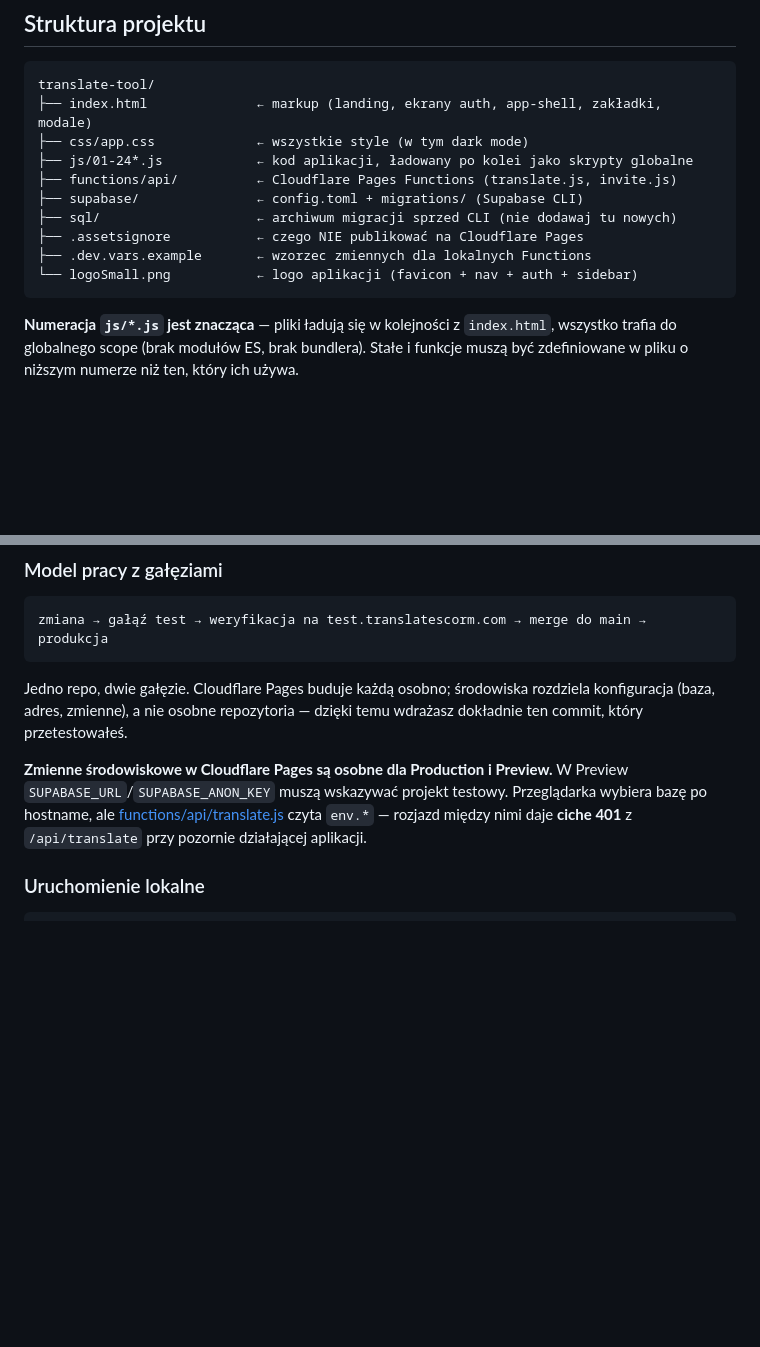
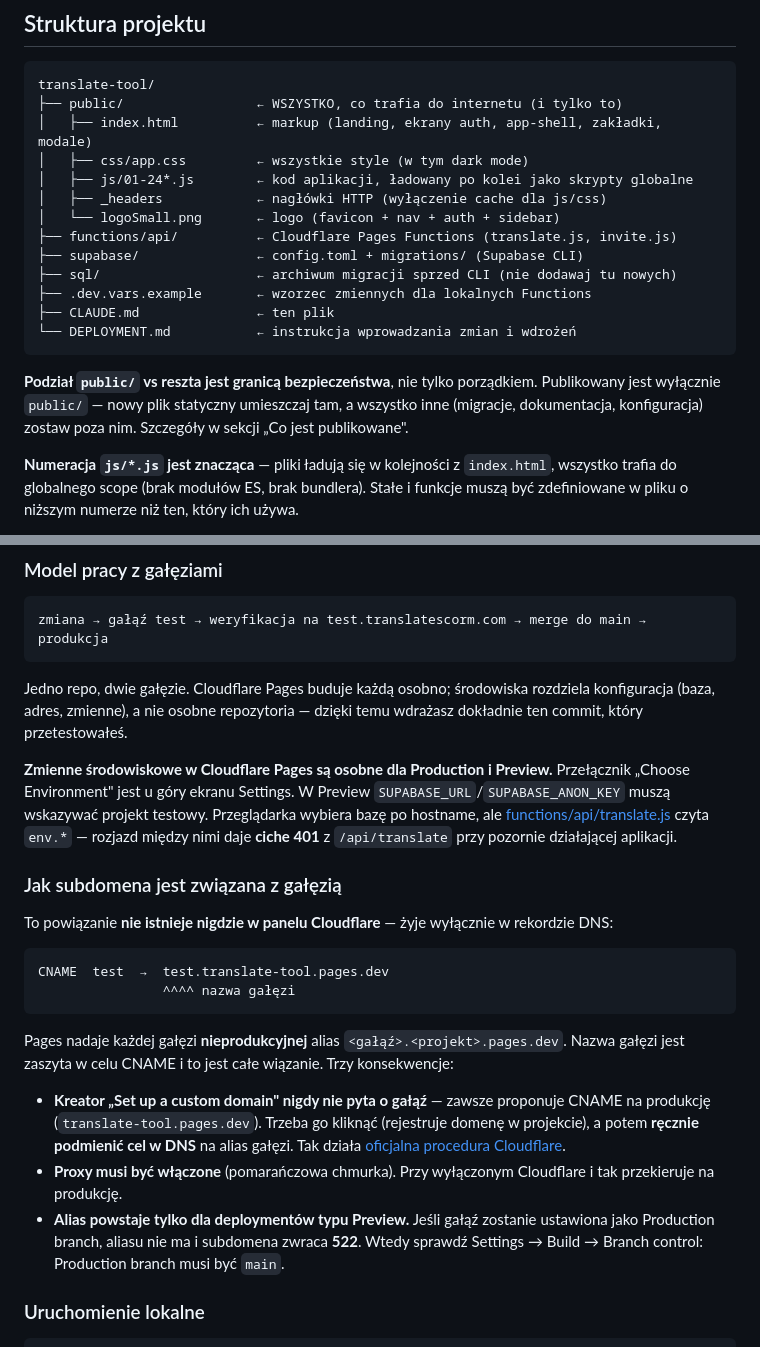
Before and after one commit to zloty05/translate-tool, a Markdown page: CLAUDE.md, 2 parts joined by grey strips. Drawn GitHub-style; blank space fills up the shorter version.

````diff
--- a/CLAUDE.md
+++ b/CLAUDE.md
@@ -10,16 +10,21 @@ TranslateScorm to wielotenantowa aplikacja SaaS do tłumaczenia materiałów e-l
 
 ```
 translate-tool/
-├── index.html              ← markup (landing, ekrany auth, app-shell, zakładki, modale)
-├── css/app.css             ← wszystkie style (w tym dark mode)
-├── js/01-24*.js            ← kod aplikacji, ładowany po kolei jako skrypty globalne
+├── public/                 ← WSZYSTKO, co trafia do internetu (i tylko to)
+│   ├── index.html          ← markup (landing, ekrany auth, app-shell, zakładki, modale)
+│   ├── css/app.css         ← wszystkie style (w tym dark mode)
+│   ├── js/01-24*.js        ← kod aplikacji, ładowany po kolei jako skrypty globalne
+│   ├── _headers            ← nagłówki HTTP (wyłączenie cache dla js/css)
+│   └── logoSmall.png       ← logo (favicon + nav + auth + sidebar)
 ├── functions/api/          ← Cloudflare Pages Functions (translate.js, invite.js)
 ├── supabase/               ← config.toml + migrations/ (Supabase CLI)
 ├── sql/                    ← archiwum migracji sprzed CLI (nie dodawaj tu nowych)
-├── .assetsignore           ← czego NIE publikować na Cloudflare Pages
 ├── .dev.vars.example       ← wzorzec zmiennych dla lokalnych Functions
-└── logoSmall.png           ← logo aplikacji (favicon + nav + auth + sidebar)
+├── CLAUDE.md               ← ten plik
+└── DEPLOYMENT.md           ← instrukcja wprowadzania zmian i wdrożeń
 ```
+
+**Podział `public/` vs reszta jest granicą bezpieczeństwa**, nie tylko porządkiem. Publikowany jest wyłącznie `public/` — nowy plik statyczny umieszczaj tam, a wszystko inne (migracje, dokumentacja, konfiguracja) zostaw poza nim. Szczegóły w sekcji „Co jest publikowane".
 
 **Numeracja `js/*.js` jest znacząca** — pliki ładują się w kolejności z `index.html`, wszystko trafia do globalnego scope (brak modułów ES, brak bundlera). Stałe i funkcje muszą być zdefiniowane w pliku o niższym numerze niż ten, który ich używa.
 
@@ -343,7 +358,22 @@ zmiana → gałąź test → weryfikacja na test.translatescorm.com → merge do
 
 Jedno repo, dwie gałęzie. Cloudflare Pages buduje każdą osobno; środowiska rozdziela konfiguracja (baza, adres, zmienne), a nie osobne repozytoria — dzięki temu wdrażasz dokładnie ten commit, który przetestowałeś.
 
-**Zmienne środowiskowe w Cloudflare Pages są osobne dla Production i Preview.** W Preview `SUPABASE_URL`/`SUPABASE_ANON_KEY` muszą wskazywać projekt testowy. Przeglądarka wybiera bazę po hostname, ale [functions/api/translate.js](functions/api/translate.js#L8-L9) czyta `env.*` — rozjazd między nimi daje **ciche 401** z `/api/translate` przy pozornie działającej aplikacji.
+**Zmienne środowiskowe w Cloudflare Pages są osobne dla Production i Preview.** Przełącznik „Choose Environment" jest u góry ekranu Settings. W Preview `SUPABASE_URL`/`SUPABASE_ANON_KEY` muszą wskazywać projekt testowy. Przeglądarka wybiera bazę po hostname, ale [functions/api/translate.js](functions/api/translate.js#L8-L9) czyta `env.*` — rozjazd między nimi daje **ciche 401** z `/api/translate` przy pozornie działającej aplikacji.
+
+### Jak subdomena jest związana z gałęzią
+
+To powiązanie **nie istnieje nigdzie w panelu Cloudflare** — żyje wyłącznie w rekordzie DNS:
+
+```
+CNAME  test  →  test.translate-tool.pages.dev
+                ^^^^ nazwa gałęzi
+```
+
+Pages nadaje każdej gałęzi **nieprodukcyjnej** alias `<gałąź>.<projekt>.pages.dev`. Nazwa gałęzi jest zaszyta w celu CNAME i to jest całe wiązanie. Trzy konsekwencje:
+
+- **Kreator „Set up a custom domain" nigdy nie pyta o gałąź** — zawsze proponuje CNAME na produkcję (`translate-tool.pages.dev`). Trzeba go kliknąć (rejestruje domenę w projekcie), a potem **ręcznie podmienić cel w DNS** na alias gałęzi. Tak działa [oficjalna procedura Cloudflare](https://developers.cloudflare.com/pages/how-to/custom-branch-aliases/).
+- **Proxy musi być włączone** (pomarańczowa chmurka). Przy wyłączonym Cloudflare i tak przekieruje na produkcję.
+- **Alias powstaje tylko dla deploymentów typu Preview.** Jeśli gałąź zostanie ustawiona jako Production branch, aliasu nie ma i subdomena zwraca **522**. Wtedy sprawdź Settings → Build → Branch control: Production branch musi być `main`.
 
 ### Uruchomienie lokalne
 
````
Also changed, not shown: other parts of CLAUDE.md (+10 -0 lines), DEPLOYMENT.md (added, +176 -0 lines), docs/dziennik/2026-08-05-slownik-i-srodowiska.md (added, +148 -0 lines).
